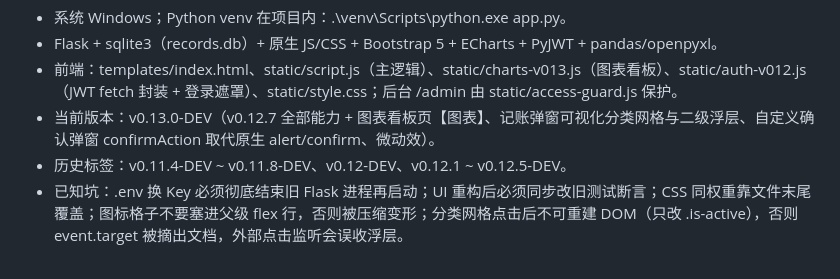
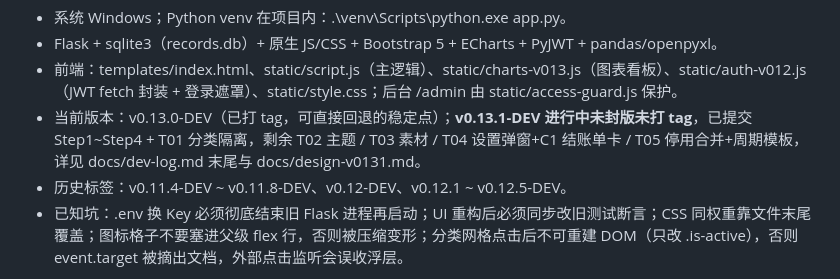
Before and after one commit to xinruxiaohai/AI-Accounting-Project, a Markdown page: docs/HANDOFF.md, the part around the change. GitHub-like rendering.

Commit message:
docs(v0.13.1): dev-log 补 v0.13.1 进行中记录；HANDOFF 标注未封版状态

```diff
--- a/docs/HANDOFF.md
+++ b/docs/HANDOFF.md
@@ -16,7 +16,7 @@ AI 记账管家 项目交接文档
 - 系统 Windows；Python venv 在项目内：.\venv\Scripts\python.exe app.py。
 - Flask + sqlite3（records.db）+ 原生 JS/CSS + Bootstrap 5 + ECharts + PyJWT + pandas/openpyxl。
 - 前端：templates/index.html、static/script.js（主逻辑）、static/charts-v013.js（图表看板）、static/auth-v012.js（JWT fetch 封装 + 登录遮罩）、static/style.css；后台 /admin 由 static/access-guard.js 保护。
-- 当前版本：v0.13.0-DEV（v0.12.7 全部能力 + 图表看板页【图表】、记账弹窗可视化分类网格与二级浮层、自定义确认弹窗 confirmAction 取代原生 alert/confirm、微动效）。
+- 当前版本：v0.13.0-DEV（已打 tag，可直接回退的稳定点）；**v0.13.1-DEV 进行中未封版未打 tag**，已提交 Step1~Step4 + T01 分类隔离，剩余 T02 主题 / T03 素材 / T04 设置弹窗+C1 结账单卡 / T05 停用合并+周期模板，详见 docs/dev-log.md 末尾与 docs/design-v0131.md。
 - 历史标签：v0.11.4-DEV ~ v0.11.8-DEV、v0.12-DEV、v0.12.1 ~ v0.12.5-DEV。
 - 已知坑：.env 换 Key 必须彻底结束旧 Flask 进程再启动；UI 重构后必须同步改旧测试断言；CSS 同权重靠文件末尾覆盖；图标格子不要塞进父级 flex 行，否则被压缩变形；分类网格点击后不可重建 DOM（只改 .is-active），否则 event.target 被摘出文档，外部点击监听会误收浮层。
 
```
Also changed, not shown: docs/dev-log.md (+14 -0 lines).
